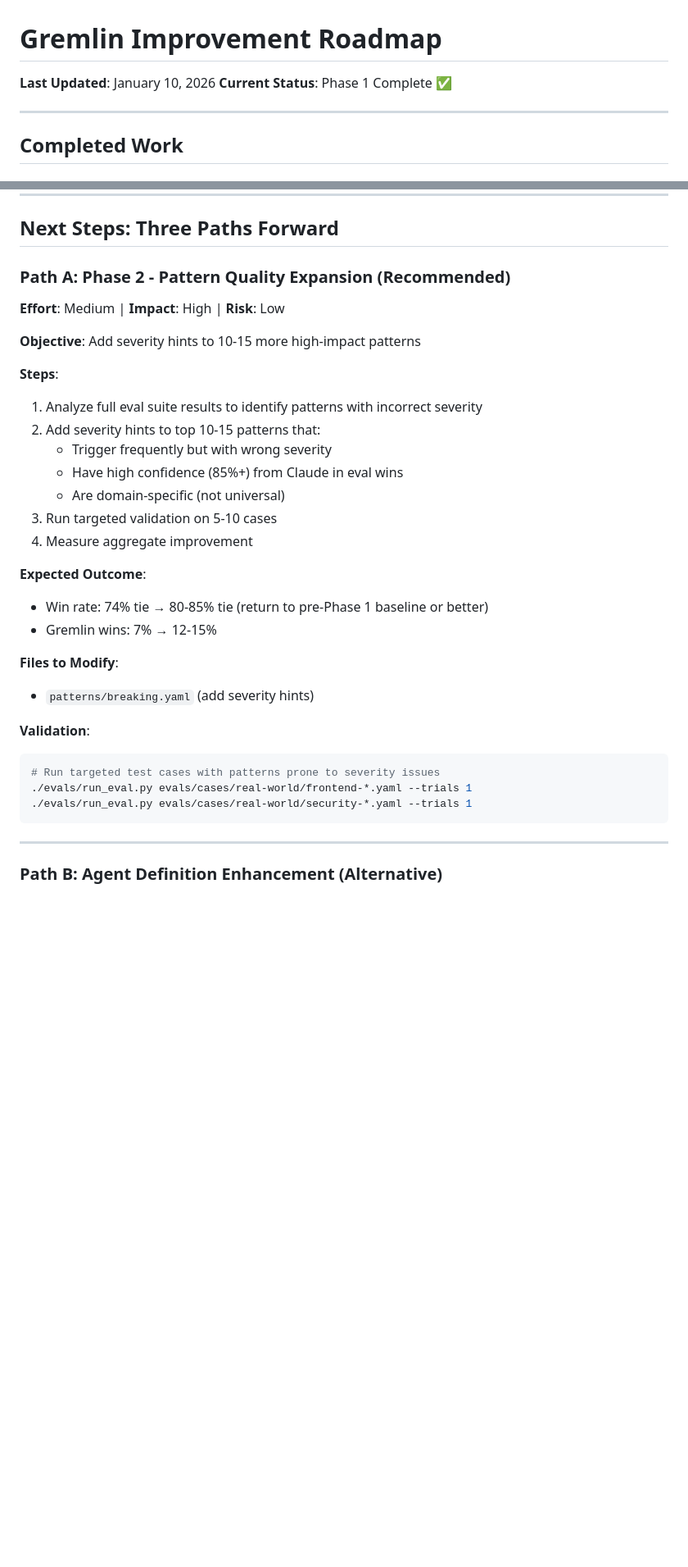
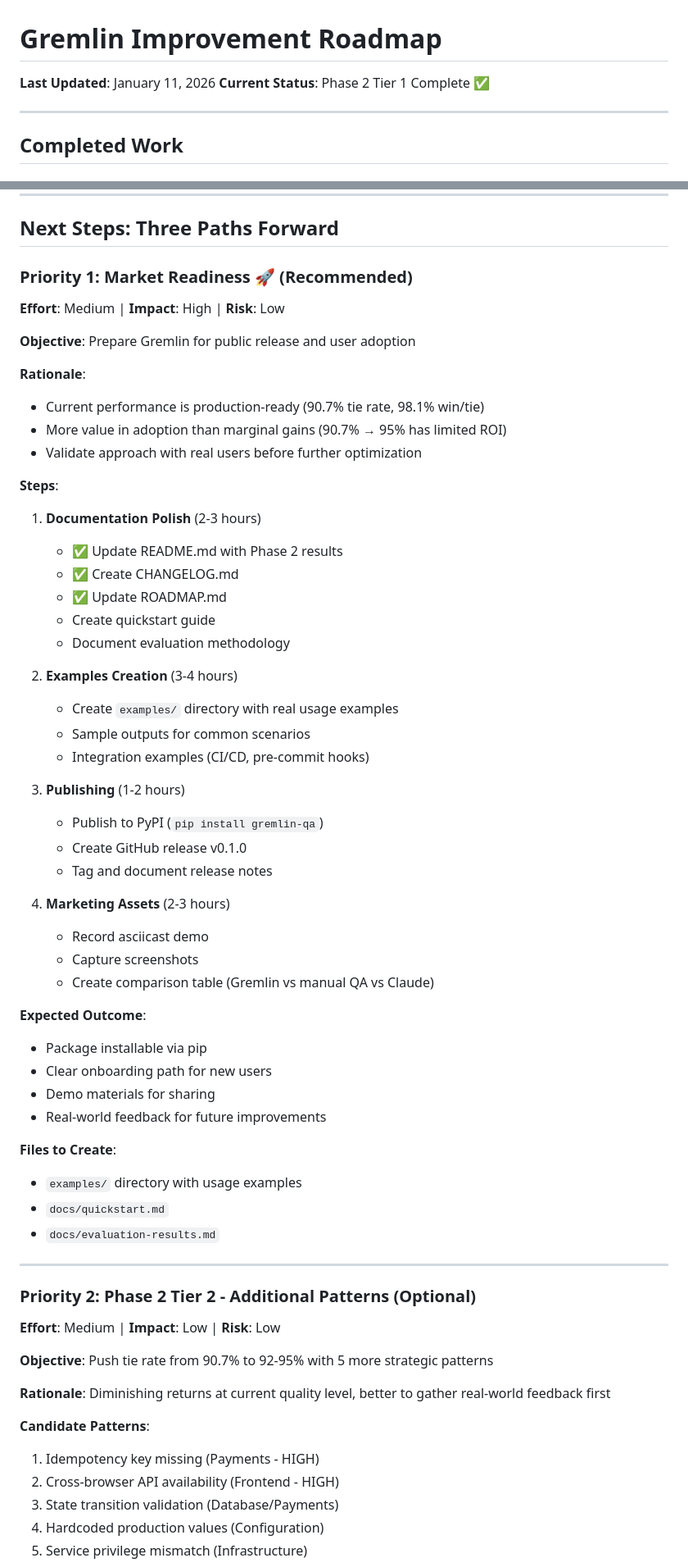
Before and after one commit to abhi10/gremlin, a Markdown page: ROADMAP.md, 2 parts joined by grey strips. Shown at 82% size. GitHub-like rendering; blank space fills up the shorter version.

````diff
--- a/ROADMAP.md
+++ b/ROADMAP.md
@@ -1,7 +1,7 @@
 # Gremlin Improvement Roadmap
 
-**Last Updated**: January 10, 2026
-**Current Status**: Phase 1 Complete ✅
+**Last Updated**: January 11, 2026
+**Current Status**: Phase 2 Tier 1 Complete ✅
 
 ---
 
@@ -50,34 +87,63 @@ rm evals/results/*20260110*.json
 
 ## Next Steps: Three Paths Forward
 
-### Path A: Phase 2 - Pattern Quality Expansion (Recommended)
+### Priority 1: Market Readiness 🚀 (Recommended)
 **Effort**: Medium | **Impact**: High | **Risk**: Low
 
-**Objective**: Add severity hints to 10-15 more high-impact patterns
+**Objective**: Prepare Gremlin for public release and user adoption
+
+**Rationale**:
+- Current performance is production-ready (90.7% tie rate, 98.1% win/tie)
+- More value in adoption than marginal gains (90.7% → 95% has limited ROI)
+- Validate approach with real users before further optimization
 
 **Steps**:
-1. Analyze full eval suite results to identify patterns with incorrect severity
-2. Add severity hints to top 10-15 patterns that:
-   - Trigger frequently but with wrong severity
-   - Have high confidence (85%+) from Claude in eval wins
-   - Are domain-specific (not universal)
-3. Run targeted validation on 5-10 cases
-4. Measure aggregate improvement
+1. **Documentation Polish** (2-3 hours)
+   - ✅ Update README.md with Phase 2 results
+   - ✅ Create CHANGELOG.md
+   - ✅ Update ROADMAP.md
+   - Create quickstart guide
+   - Document evaluation methodology
+
+2. **Examples Creation** (3-4 hours)
+   - Create `examples/` directory with real usage examples
+   - Sample outputs for common scenarios
+   - Integration examples (CI/CD, pre-commit hooks)
+
+3. **Publishing** (1-2 hours)
+   - Publish to PyPI (`pip install gremlin-qa`)
+   - Create GitHub release v0.1.0
+   - Tag and document release notes
+
+4. **Marketing Assets** (2-3 hours)
+   - Record asciicast demo
+   - Capture screenshots
+   - Create comparison table (Gremlin vs manual QA vs Claude)
 
 **Expected Outcome**:
-- Win rate: 74% tie → 80-85% tie (return to pre-Phase 1 baseline or better)
-- Gremlin wins: 7% → 12-15%
+- Package installable via pip
+- Clear onboarding path for new users
+- Demo materials for sharing
+- Real-world feedback for future improvements
 
-**Files to Modify**:
-- `patterns/breaking.yaml` (add severity hints)
-
-**Validation**:
-```bash
-# Run targeted test cases with patterns prone to severity issues
-./evals/run_eval.py evals/cases/real-world/frontend-*.yaml --trials 1
-./evals/run_eval.py evals/cases/real-world/security-*.yaml --trials 1
-```
+**Files to Create**:
+- `examples/` directory with usage examples
+- `docs/quickstart.md`
+- `docs/evaluation-results.md`
 
 ---
 
-### Path B: Agent Definition Enhancement (Alternative)
+### Priority 2: Phase 2 Tier 2 - Additional Patterns (Optional)
+**Effort**: Medium | **Impact**: Low | **Risk**: Low
+
+**Objective**: Push tie rate from 90.7% to 92-95% with 5 more strategic patterns
+
+**Rationale**: Diminishing returns at current quality level, better to gather real-world feedback first
+
+**Candidate Patterns**:
+1. Idempotency key missing (Payments - HIGH)
+2. Cross-browser API availability (Frontend - HIGH)
+3. State transition validation (Database/Payments)
+4. Hardcoded production values (Configuration)
+5. Service privilege mismatch (Infrastructure)
+
````
Also changed, not shown: other parts of ROADMAP.md (+103 -43 lines), CHANGELOG.md (added, +157 -0 lines), README.md (+21 -5 lines).
